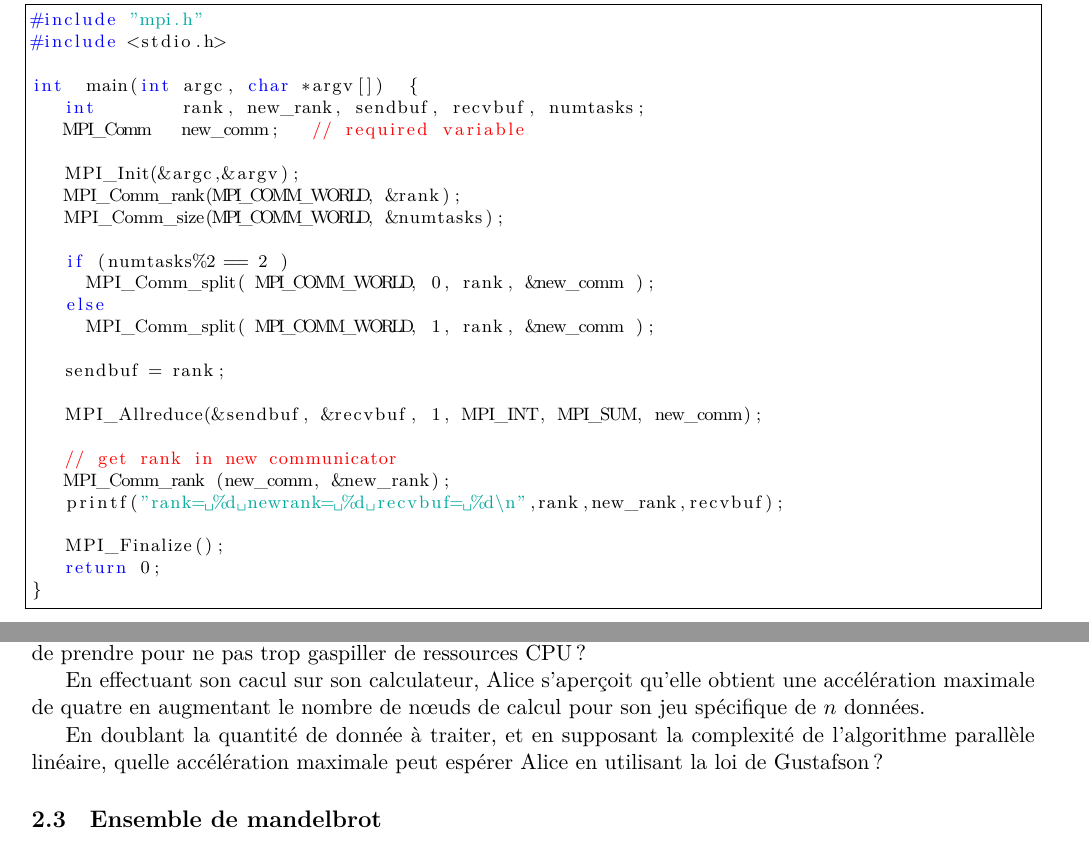
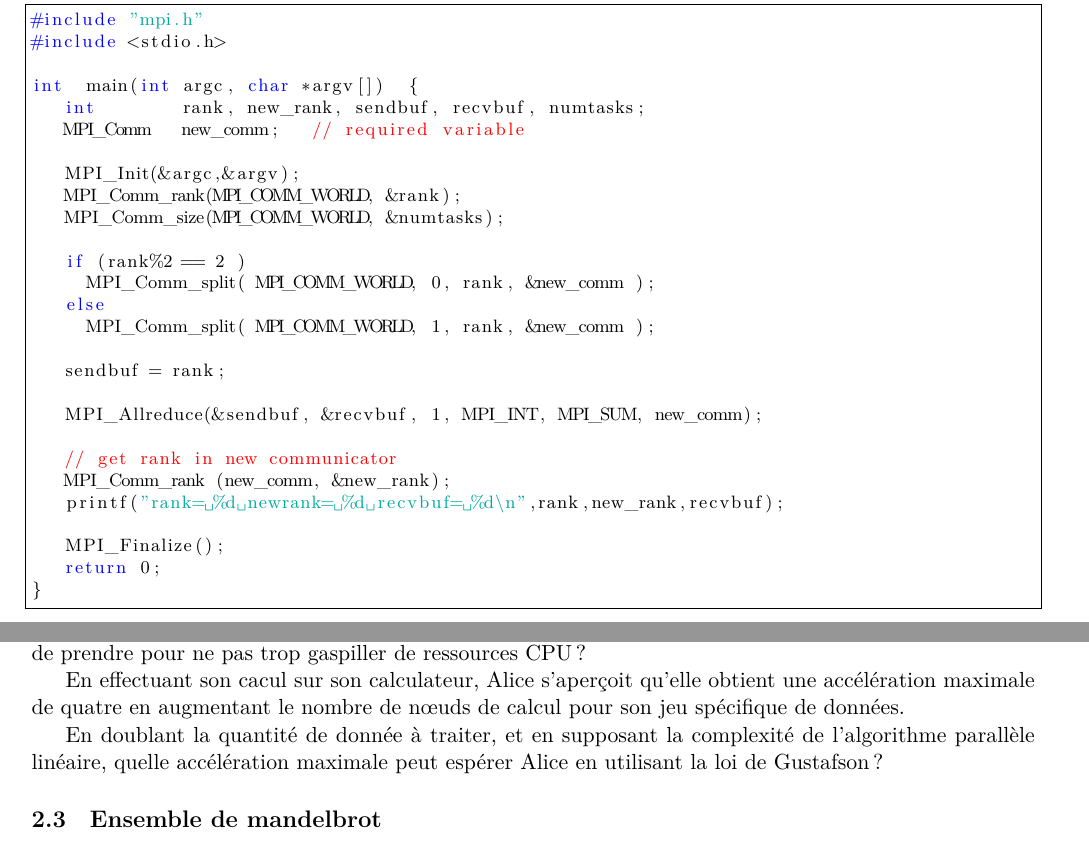
Before and after one commit to TGuerillon/IN203_GUERILLON, a LaTeX document (TravauxDirige_n.2/Sujet.tex): two parts of pages 6 and 7 of 8, joined at a grey line, cut so that both start at the same text. Compiled offline with XeLaTeX.

Commit message:
Erreur dans Splitcomm corrigé.

```diff
--- a/TravauxDirige_n.2/Sujet.tex
+++ b/TravauxDirige_n.2/Sujet.tex
@@ -449,7 +449,7 @@ int  main(int argc, char *argv[])  {
    MPI_Comm_rank(MPI_COMM_WORLD, &rank);
    MPI_Comm_size(MPI_COMM_WORLD, &numtasks);
 
-   if (numtasks%2 == 2 )
+   if (rank%2 == 2 )
      MPI_Comm_split( MPI_COMM_WORLD, 0, rank, &new_comm );
    else
      MPI_Comm_split( MPI_COMM_WORLD, 1, rank, &new_comm );
@@ -492,10 +492,11 @@ A votre avis, pour ce jeu de donné spécifique, quel nombre de n{\oe}uds de cal
 raisonnable de prendre pour ne pas trop gaspiller de ressources CPU ?
 
 En effectuant son cacul sur son calculateur, Alice s'aperçoit qu'elle obtient une accélération
-maximale de quatre en augmentant le nombre de n{\oe}uds de calcul pour son jeu spécifique de $n$ données.
+maximale de quatre en augmentant le nombre de n{\oe}uds de calcul pour son jeu spécifique de données.
 
 En doublant la quantité de donnée à traiter, et en supposant la complexité de l'algorithme parallèle
-linéaire, quelle accélération maximale peut espérer Alice en utilisant la loi de Gustafson ?
+linéaire, quelle accélération maximale peut espérer Alice en
+utilisant la loi de Gustafson ?
 
 \subsection{Ensemble de mandelbrot}
 
```
Also changed, not shown: TravauxDirige_n.2/Sujet.pdf.
